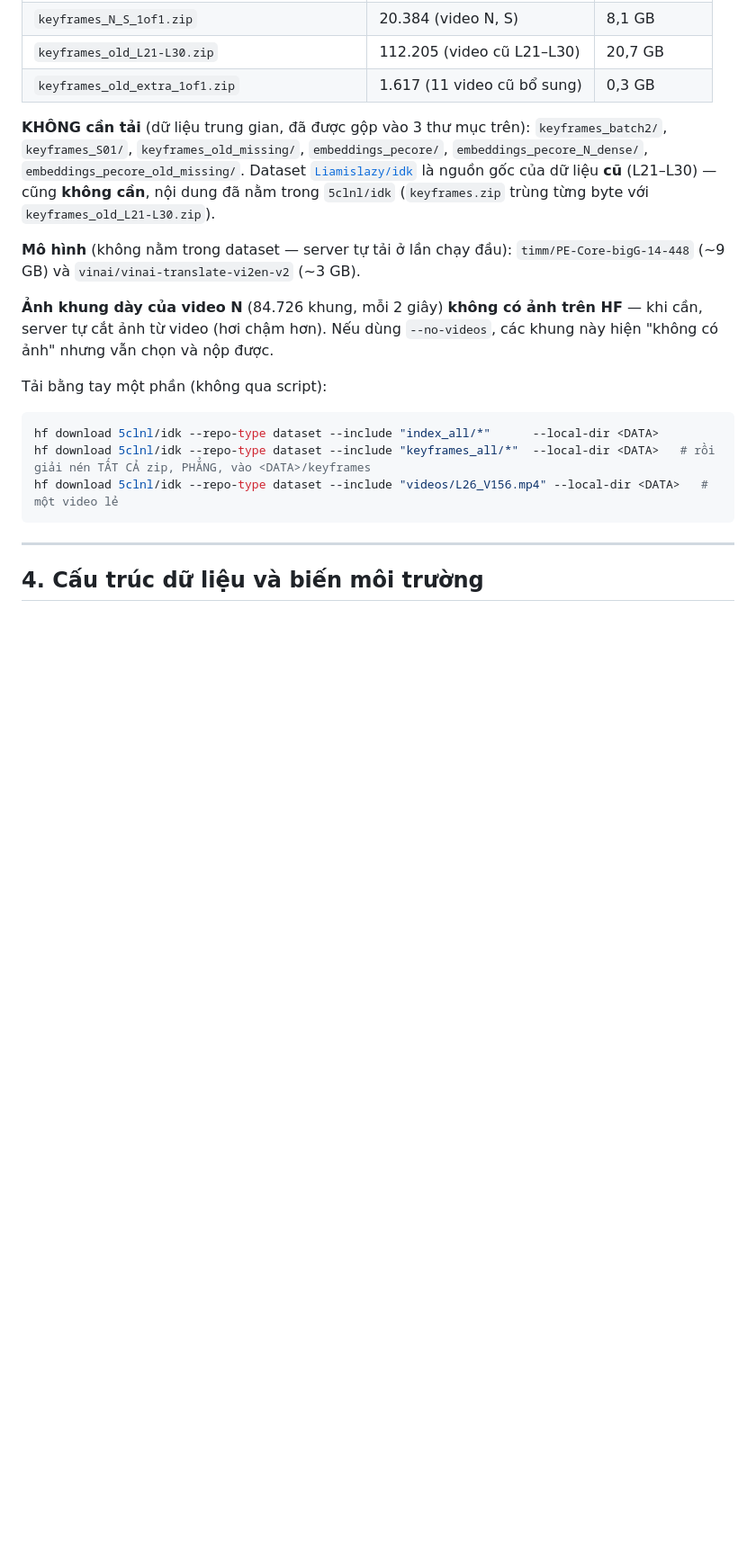
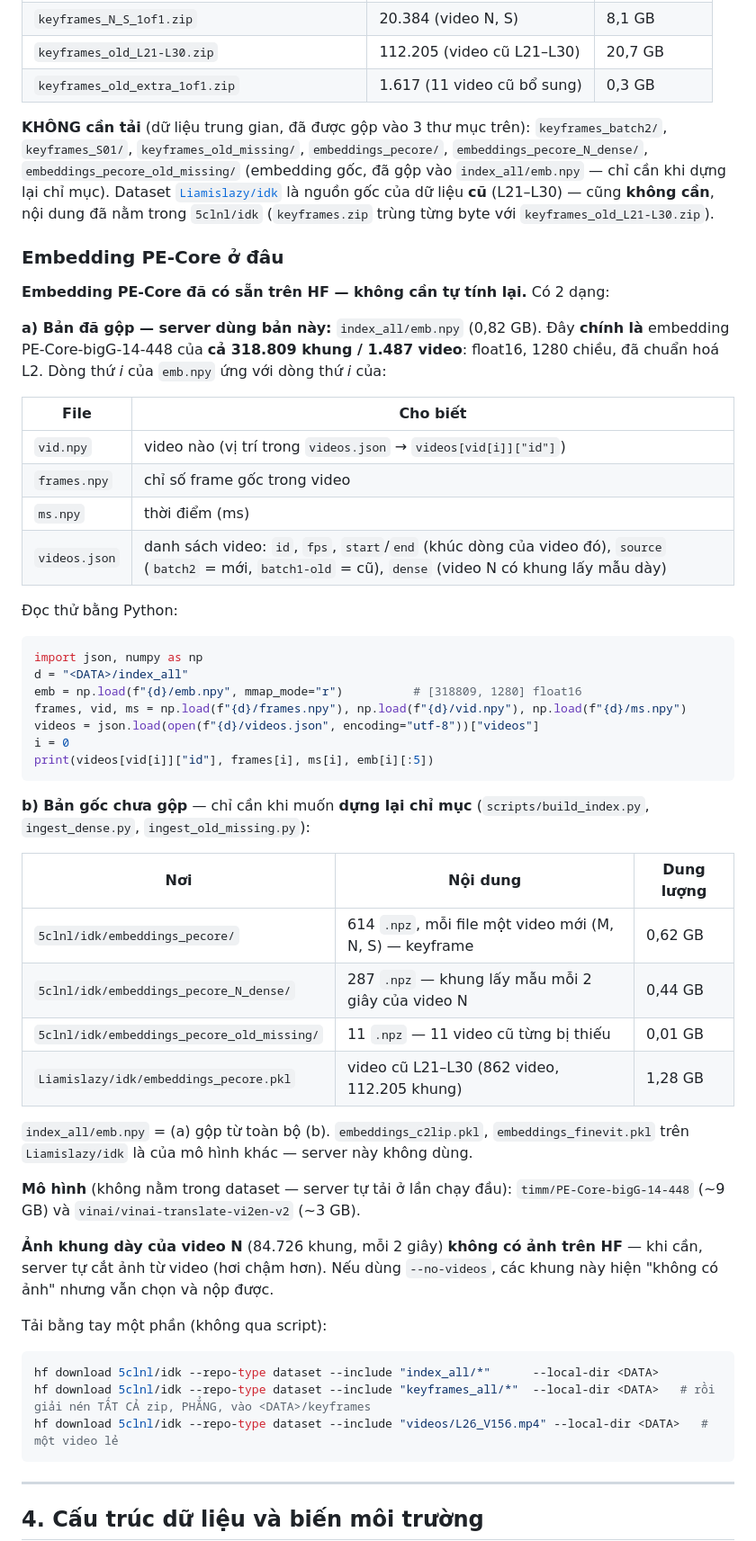
Before and after one commit to Tinhcautoan/aic2026, a Markdown page: README.md, the part around one of its changes. Shown at 90% size. Drawn GitHub-style; blank space fills up the shorter version.

Commit message:
README: say where the PE-Core embeddings are on Hugging Face
index_all/emb.npy is the merged PE-Core embedding of all 318,809 frames;
document how its rows map to video/frame/ms, with a runnable example, and
list the raw per-video shards (embeddings_pecore*/, Liamislazy pkl) that are
only needed to rebuild the index.

Co-Authored-By: Claude Opus 5.5 <noreply@anthropic.com>

````diff
--- a/README.md
+++ b/README.md
@@ -114,8 +114,44 @@ Chi tiết `keyframes_all/`:
 | `keyframes_old_extra_1of1.zip` | 1.617 (11 video cũ bổ sung) | 0,3 GB |
 
 **KHÔNG cần tải** (dữ liệu trung gian, đã được gộp vào 3 thư mục trên):
-`keyframes_batch2/`, `keyframes_S01/`, `keyframes_old_missing/`, `embeddings_pecore/`, `embeddings_pecore_N_dense/`, `embeddings_pecore_old_missing/`.
+`keyframes_batch2/`, `keyframes_S01/`, `keyframes_old_missing/`, `embeddings_pecore/`, `embeddings_pecore_N_dense/`, `embeddings_pecore_old_missing/` (embedding gốc, đã gộp vào `index_all/emb.npy` — chỉ cần khi dựng lại chỉ mục).
 Dataset [`Liamislazy/idk`](https://huggingface.co/datasets/Liamislazy/idk) là nguồn gốc của dữ liệu **cũ** (L21–L30) — cũng **không cần**, nội dung đã nằm trong `5clnl/idk` (`keyframes.zip` trùng từng byte với `keyframes_old_L21-L30.zip`).
+
+### Embedding PE-Core ở đâu
+
+**Embedding PE-Core đã có sẵn trên HF — không cần tự tính lại.** Có 2 dạng:
+
+**a) Bản đã gộp — server dùng bản này:** `index_all/emb.npy` (0,82 GB). Đây **chính là** embedding PE-Core-bigG-14-448 của **cả 318.809 khung / 1.487 video**: float16, 1280 chiều, đã chuẩn hoá L2. Dòng thứ *i* của `emb.npy` ứng với dòng thứ *i* của:
+
+| File | Cho biết |
+|---|---|
+| `vid.npy` | video nào (vị trí trong `videos.json` → `videos[vid[i]]["id"]`) |
+| `frames.npy` | chỉ số frame gốc trong video |
+| `ms.npy` | thời điểm (ms) |
+| `videos.json` | danh sách video: `id`, `fps`, `start`/`end` (khúc dòng của video đó), `source` (`batch2` = mới, `batch1-old` = cũ), `dense` (video N có khung lấy mẫu dày) |
+
+Đọc thử bằng Python:
+
+```python
+import json, numpy as np
+d = "<DATA>/index_all"
+emb = np.load(f"{d}/emb.npy", mmap_mode="r")          # [318809, 1280] float16
+frames, vid, ms = np.load(f"{d}/frames.npy"), np.load(f"{d}/vid.npy"), np.load(f"{d}/ms.npy")
+videos = json.load(open(f"{d}/videos.json", encoding="utf-8"))["videos"]
+i = 0
+print(videos[vid[i]]["id"], frames[i], ms[i], emb[i][:5])
+```
+
+**b) Bản gốc chưa gộp** — chỉ cần khi muốn **dựng lại chỉ mục** (`scripts/build_index.py`, `ingest_dense.py`, `ingest_old_missing.py`):
+
+| Nơi | Nội dung | Dung lượng |
+|---|---|---|
+| `5clnl/idk/embeddings_pecore/` | 614 `.npz`, mỗi file một video mới (M, N, S) — keyframe | 0,62 GB |
+| `5clnl/idk/embeddings_pecore_N_dense/` | 287 `.npz` — khung lấy mẫu mỗi 2 giây của video N | 0,44 GB |
+| `5clnl/idk/embeddings_pecore_old_missing/` | 11 `.npz` — 11 video cũ từng bị thiếu | 0,01 GB |
+| `Liamislazy/idk/embeddings_pecore.pkl` | video cũ L21–L30 (862 video, 112.205 khung) | 1,28 GB |
+
+`index_all/emb.npy` = (a) gộp từ toàn bộ (b). `embeddings_c2lip.pkl`, `embeddings_finevit.pkl` trên `Liamislazy/idk` là của mô hình khác — server này không dùng.
 
 **Mô hình** (không nằm trong dataset — server tự tải ở lần chạy đầu):
 `timm/PE-Core-bigG-14-448` (~9 GB) và `vinai/vinai-translate-vi2en-v2` (~3 GB).
````
Also changed, not shown: other parts of README.md (+1 -1 lines).
